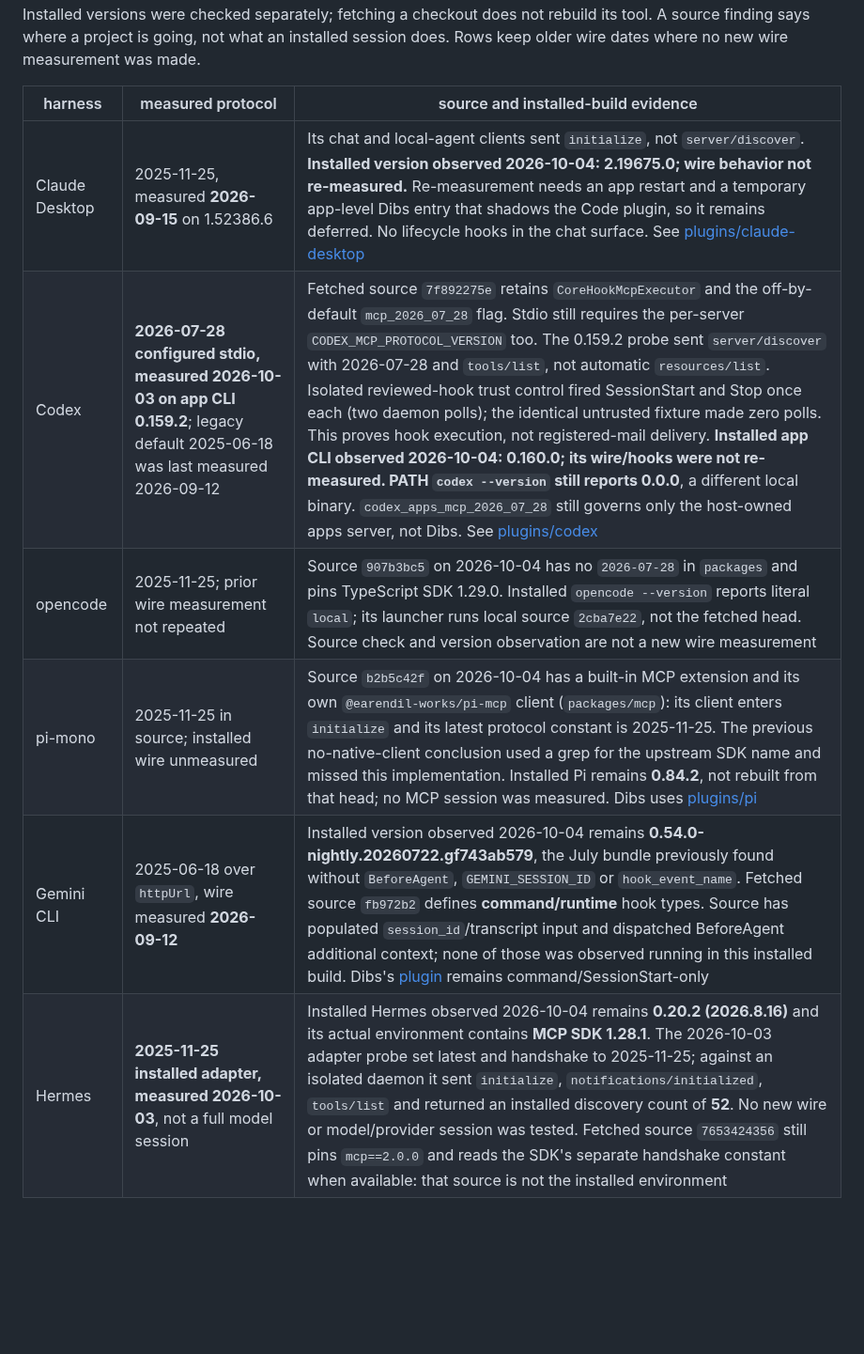
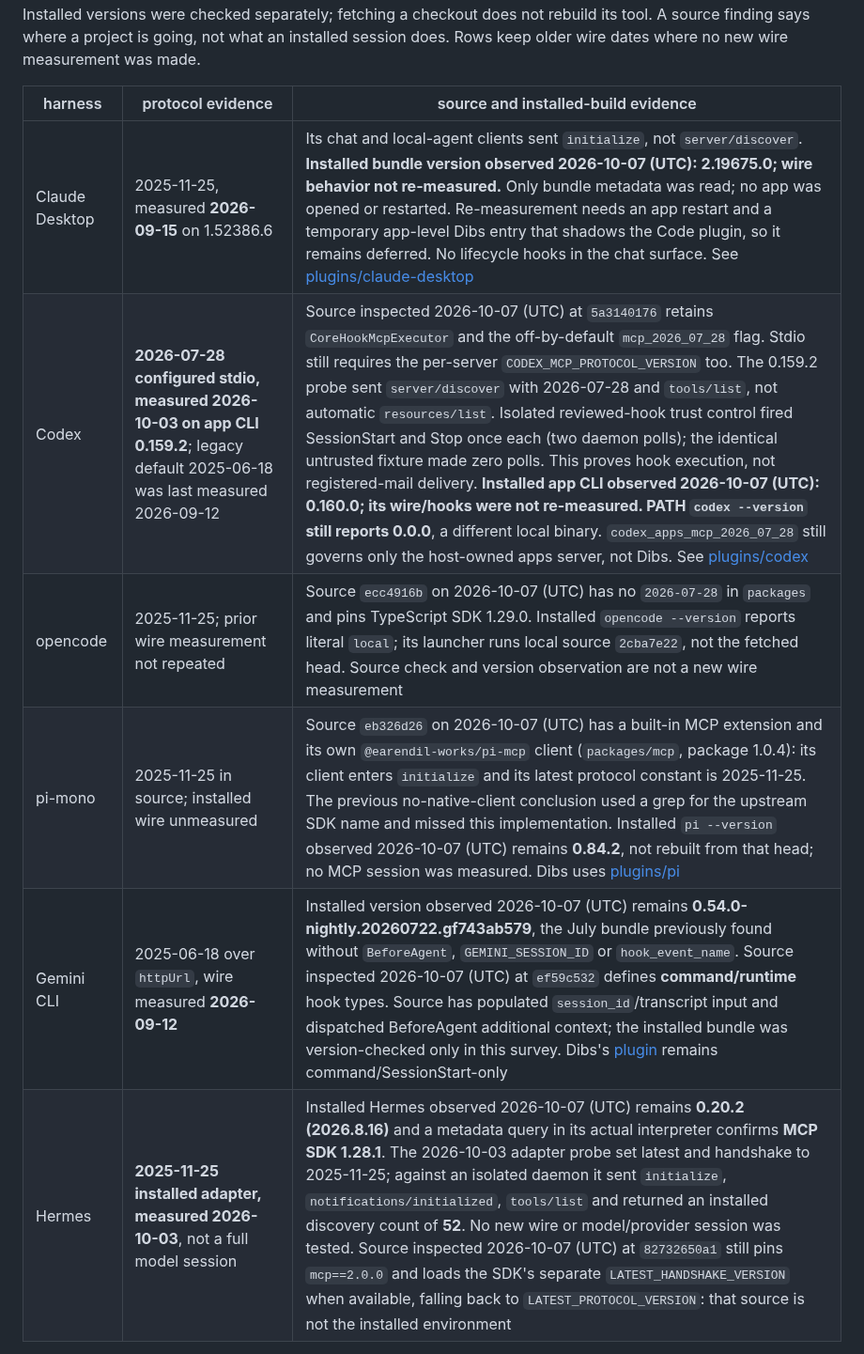
Before and after one commit to Agenxy/dibs, a Markdown page: README.md, the part around one of its changes. Shown at 94% size. Rendered like a GitHub page; blank space fills up the shorter version.

Commit message:
Refresh pre-release harness source and version survey
Signed-off-by: 0xaef <6741253+0xaef@users.noreply.github.com>

```diff
--- a/README.md
+++ b/README.md
@@ -1109,13 +1109,13 @@ fetching a checkout does not rebuild its tool. A source finding says where a
 project is going, not what an installed session does. Rows keep older wire
 dates where no new wire measurement was made.
 
-| harness | measured protocol | source and installed-build evidence |
+| harness | protocol evidence | source and installed-build evidence |
 |---|---|---|
-| Claude Desktop | 2025-11-25, measured **2026-09-15** on 1.52386.6 | Its chat and local-agent clients sent `initialize`, not `server/discover`. **Installed version observed 2026-10-04: 2.19675.0; wire behavior not re-measured.** Re-measurement needs an app restart and a temporary app-level Dibs entry that shadows the Code plugin, so it remains deferred. No lifecycle hooks in the chat surface. See [plugins/claude-desktop](plugins/claude-desktop/) |
-| Codex | **2026-07-28 configured stdio, measured 2026-10-03 on app CLI 0.159.2**; legacy default 2025-06-18 was last measured 2026-09-12 | Fetched source `7f892275e` retains `CoreHookMcpExecutor` and the off-by-default `mcp_2026_07_28` flag. Stdio still requires the per-server `CODEX_MCP_PROTOCOL_VERSION` too. The 0.159.2 probe sent `server/discover` with 2026-07-28 and `tools/list`, not automatic `resources/list`. Isolated reviewed-hook trust control fired SessionStart and Stop once each (two daemon polls); the identical untrusted fixture made zero polls. This proves hook execution, not registered-mail delivery. **Installed app CLI observed 2026-10-04: 0.160.0; its wire/hooks were not re-measured. PATH `codex --version` still reports 0.0.0**, a different local binary. `codex_apps_mcp_2026_07_28` still governs only the host-owned apps server, not Dibs. See [plugins/codex](plugins/codex/) |
-| opencode | 2025-11-25; prior wire measurement not repeated | Source `907b3bc5` on 2026-10-04 has no `2026-07-28` in `packages` and pins TypeScript SDK 1.29.0. Installed `opencode --version` reports literal `local`; its launcher runs local source `2cba7e22`, not the fetched head. Source check and version observation are not a new wire measurement |
-| pi-mono | 2025-11-25 in source; installed wire unmeasured | Source `b2b5c42f` on 2026-10-04 has a built-in MCP extension and its own `@earendil-works/pi-mcp` client (`packages/mcp`): its client enters `initialize` and its latest protocol constant is 2025-11-25. The previous no-native-client conclusion used a grep for the upstream SDK name and missed this implementation. Installed Pi remains **0.84.2**, not rebuilt from that head; no MCP session was measured. Dibs uses [plugins/pi](plugins/pi/) |
-| Gemini CLI | 2025-06-18 over `httpUrl`, wire measured **2026-09-12** | Installed version observed 2026-10-04 remains **0.54.0-nightly.20260722.gf743ab579**, the July bundle previously found without `BeforeAgent`, `GEMINI_SESSION_ID` or `hook_event_name`. Fetched source `fb972b2` defines **command/runtime** hook types. Source has populated `session_id`/transcript input and dispatched BeforeAgent additional context; none of those was observed running in this installed build. Dibs's [plugin](plugins/gemini-cli/) remains command/SessionStart-only |
-| Hermes | **2025-11-25 installed adapter, measured 2026-10-03**, not a full model session | Installed Hermes observed 2026-10-04 remains **0.20.2 (2026.8.16)** and its actual environment contains **MCP SDK 1.28.1**. The 2026-10-03 adapter probe set latest and handshake to 2025-11-25; against an isolated daemon it sent `initialize`, `notifications/initialized`, `tools/list` and returned an installed discovery count of **52**. No new wire or model/provider session was tested. Fetched source `7653424356` still pins `mcp==2.0.0` and reads the SDK's separate handshake constant when available: that source is not the installed environment |
+| Claude Desktop | 2025-11-25, measured **2026-09-15** on 1.52386.6 | Its chat and local-agent clients sent `initialize`, not `server/discover`. **Installed bundle version observed 2026-10-07 (UTC): 2.19675.0; wire behavior not re-measured.** Only bundle metadata was read; no app was opened or restarted. Re-measurement needs an app restart and a temporary app-level Dibs entry that shadows the Code plugin, so it remains deferred. No lifecycle hooks in the chat surface. See [plugins/claude-desktop](plugins/claude-desktop/) |
+| Codex | **2026-07-28 configured stdio, measured 2026-10-03 on app CLI 0.159.2**; legacy default 2025-06-18 was last measured 2026-09-12 | Source inspected 2026-10-07 (UTC) at `5a3140176` retains `CoreHookMcpExecutor` and the off-by-default `mcp_2026_07_28` flag. Stdio still requires the per-server `CODEX_MCP_PROTOCOL_VERSION` too. The 0.159.2 probe sent `server/discover` with 2026-07-28 and `tools/list`, not automatic `resources/list`. Isolated reviewed-hook trust control fired SessionStart and Stop once each (two daemon polls); the identical untrusted fixture made zero polls. This proves hook execution, not registered-mail delivery. **Installed app CLI observed 2026-10-07 (UTC): 0.160.0; its wire/hooks were not re-measured. PATH `codex --version` still reports 0.0.0**, a different local binary. `codex_apps_mcp_2026_07_28` still governs only the host-owned apps server, not Dibs. See [plugins/codex](plugins/codex/) |
+| opencode | 2025-11-25; prior wire measurement not repeated | Source `ecc4916b` on 2026-10-07 (UTC) has no `2026-07-28` in `packages` and pins TypeScript SDK 1.29.0. Installed `opencode --version` reports literal `local`; its launcher runs local source `2cba7e22`, not the fetched head. Source check and version observation are not a new wire measurement |
+| pi-mono | 2025-11-25 in source; installed wire unmeasured | Source `eb326d26` on 2026-10-07 (UTC) has a built-in MCP extension and its own `@earendil-works/pi-mcp` client (`packages/mcp`, package 1.0.4): its client enters `initialize` and its latest protocol constant is 2025-11-25. The previous no-native-client conclusion used a grep for the upstream SDK name and missed this implementation. Installed `pi --version` observed 2026-10-07 (UTC) remains **0.84.2**, not rebuilt from that head; no MCP session was measured. Dibs uses [plugins/pi](plugins/pi/) |
+| Gemini CLI | 2025-06-18 over `httpUrl`, wire measured **2026-09-12** | Installed version observed 2026-10-07 (UTC) remains **0.54.0-nightly.20260722.gf743ab579**, the July bundle previously found without `BeforeAgent`, `GEMINI_SESSION_ID` or `hook_event_name`. Source inspected 2026-10-07 (UTC) at `ef59c532` defines **command/runtime** hook types. Source has populated `session_id`/transcript input and dispatched BeforeAgent additional context; the installed bundle was version-checked only in this survey. Dibs's [plugin](plugins/gemini-cli/) remains command/SessionStart-only |
+| Hermes | **2025-11-25 installed adapter, measured 2026-10-03**, not a full model session | Installed Hermes observed 2026-10-07 (UTC) remains **0.20.2 (2026.8.16)** and a metadata query in its actual interpreter confirms **MCP SDK 1.28.1**. The 2026-10-03 adapter probe set latest and handshake to 2025-11-25; against an isolated daemon it sent `initialize`, `notifications/initialized`, `tools/list` and returned an installed discovery count of **52**. No new wire or model/provider session was tested. Source inspected 2026-10-07 (UTC) at `82732650a1` still pins `mcp==2.0.0` and loads the SDK's separate `LATEST_HANDSHAKE_VERSION` when available, falling back to `LATEST_PROTOCOL_VERSION`: that source is not the installed environment |
 
 The related **ext-apps** checkout was fetched too: `82221c0`, package **2.0.3**
```
Also changed, not shown: other parts of README.md (+2 -2 lines), WAKE-MECHANISMS.md (+49 -41 lines).
